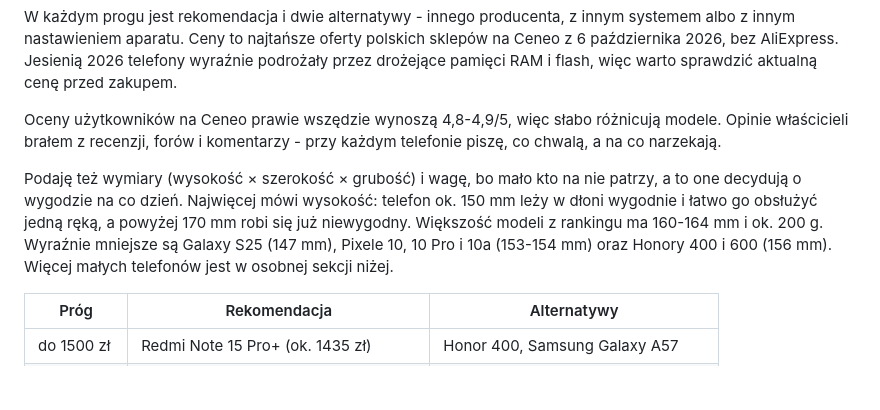
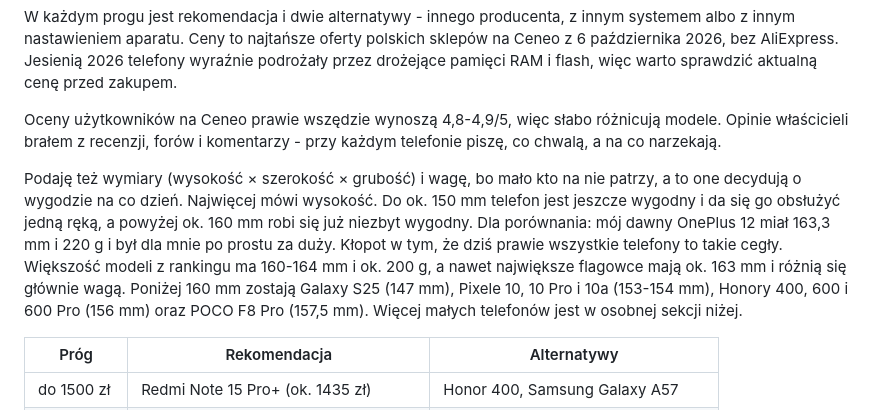
Before and after one commit to tomasz-kwietniewski/tomaszkwietniewski-pl, a Markdown page: content/strony/polecane-telefony.md, the part around the change. GitHub-like rendering; blank space fills up the shorter version.

Commit message:
Polecane telefony: prog wygody 160 mm zamiast 170 mm, przyklad OnePlus 12
Co-Authored-By: Claude Opus 5.5 <noreply@anthropic.com>

```diff
--- a/content/strony/polecane-telefony.md
+++ b/content/strony/polecane-telefony.md
@@ -22,7 +22,7 @@ W każdym progu jest rekomendacja i dwie alternatywy - innego producenta, z inny
 
 Oceny użytkowników na Ceneo prawie wszędzie wynoszą 4,8-4,9/5, więc słabo różnicują modele. Opinie właścicieli brałem z recenzji, forów i komentarzy - przy każdym telefonie piszę, co chwalą, a na co narzekają.
 
-Podaję też wymiary (wysokość × szerokość × grubość) i wagę, bo mało kto na nie patrzy, a to one decydują o wygodzie na co dzień. Najwięcej mówi wysokość: telefon ok. 150 mm leży w dłoni wygodnie i łatwo go obsłużyć jedną ręką, a powyżej 170 mm robi się już niewygodny. Większość modeli z rankingu ma 160-164 mm i ok. 200 g. Wyraźnie mniejsze są Galaxy S25 (147 mm), Pixele 10, 10 Pro i 10a (153-154 mm) oraz Honory 400 i 600 (156 mm). Więcej małych telefonów jest w osobnej sekcji niżej.
+Podaję też wymiary (wysokość × szerokość × grubość) i wagę, bo mało kto na nie patrzy, a to one decydują o wygodzie na co dzień. Najwięcej mówi wysokość. Do ok. 150 mm telefon jest jeszcze wygodny i da się go obsłużyć jedną ręką, a powyżej ok. 160 mm robi się już niezbyt wygodny. Dla porównania: mój dawny OnePlus 12 miał 163,3 mm i 220 g i był dla mnie po prostu za duży. Kłopot w tym, że dziś prawie wszystkie telefony to takie cegły. Większość modeli z rankingu ma 160-164 mm i ok. 200 g, a nawet największe flagowce mają ok. 163 mm i różnią się głównie wagą. Poniżej 160 mm zostają Galaxy S25 (147 mm), Pixele 10, 10 Pro i 10a (153-154 mm), Honory 400, 600 i 600 Pro (156 mm) oraz POCO F8 Pro (157,5 mm). Więcej małych telefonów jest w osobnej sekcji niżej.
 
 | Próg | Rekomendacja | Alternatywy |
 |---|---|---|
```
